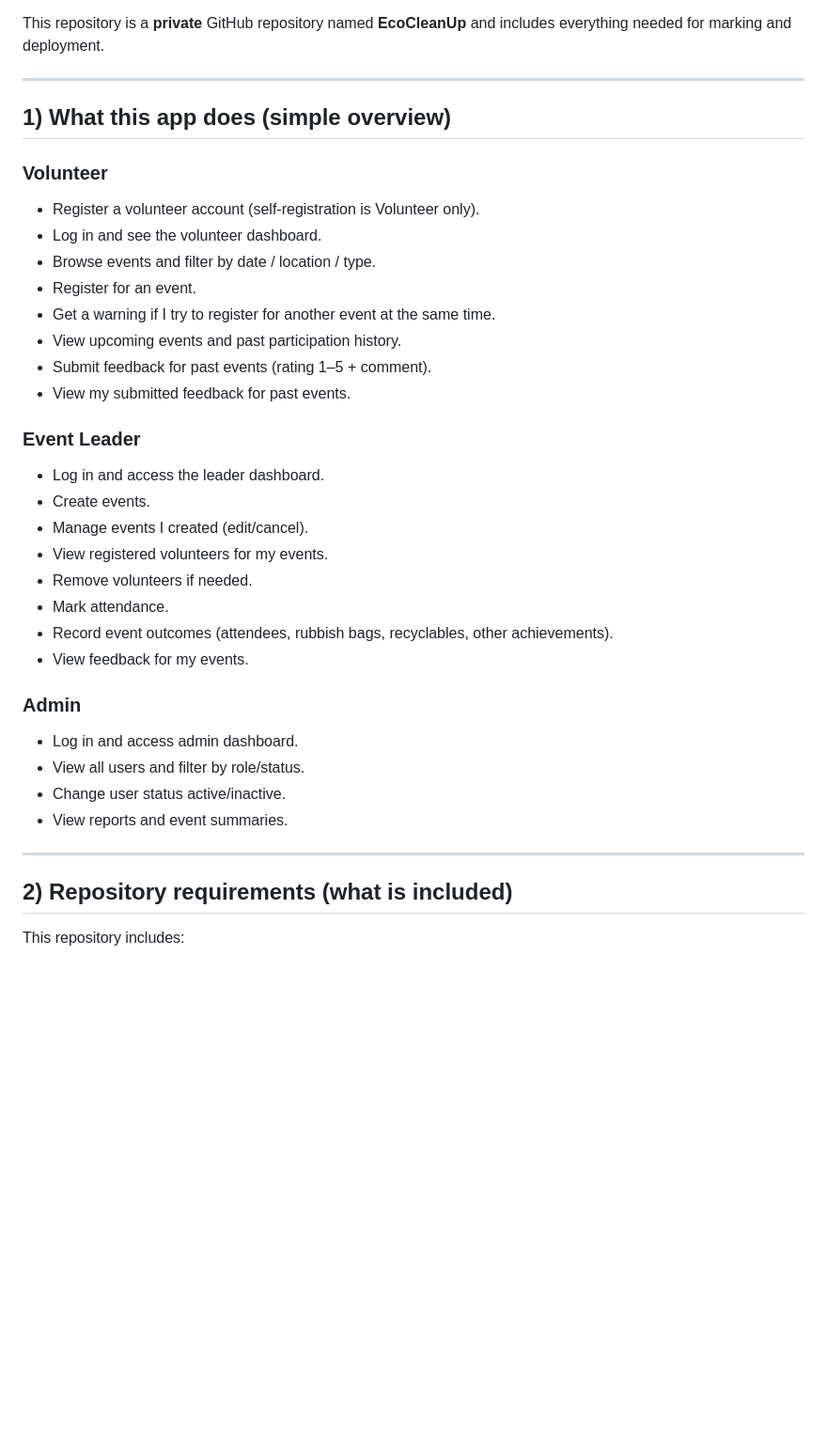
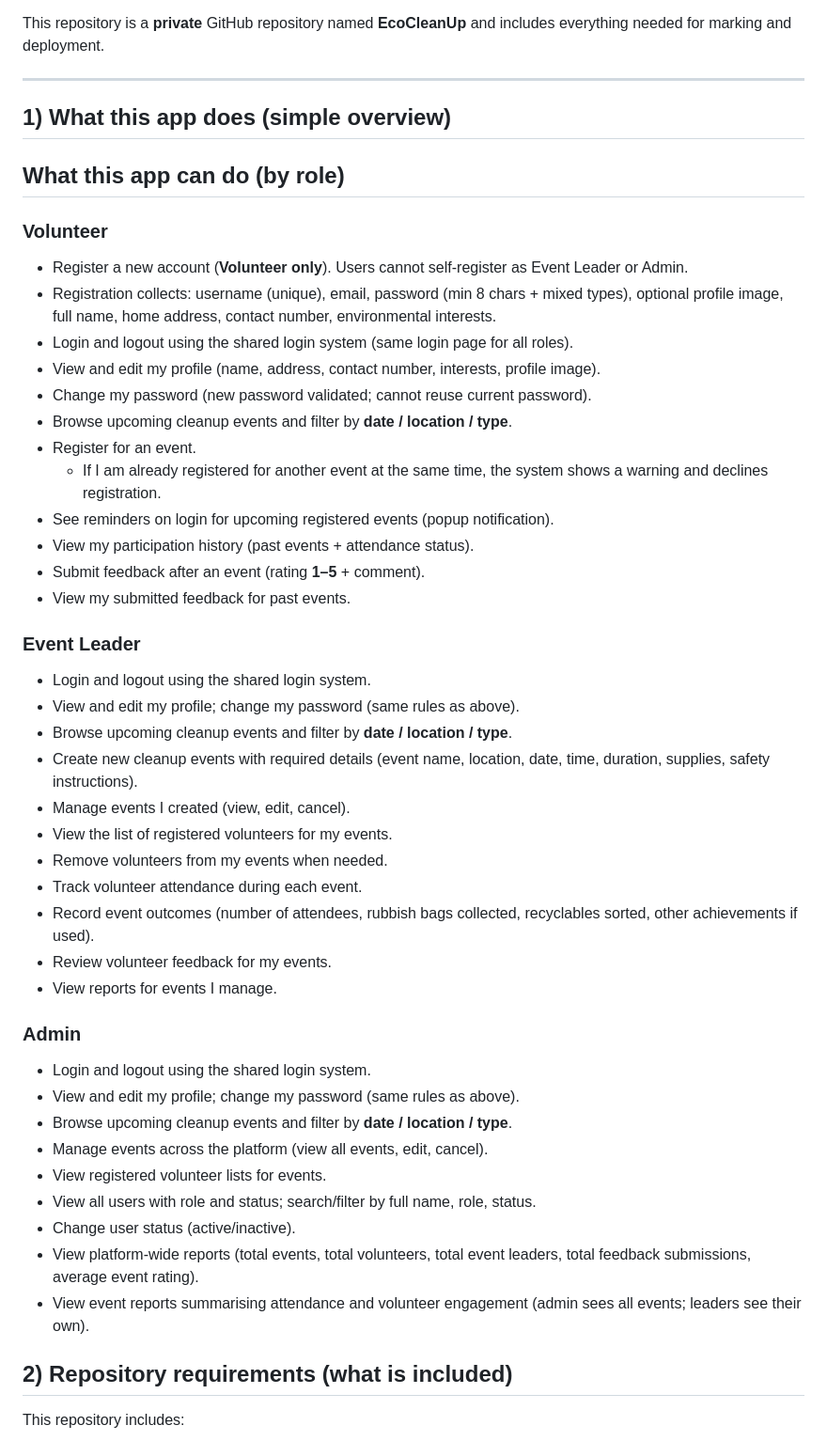
Before and after one commit to Jie-Gao-1172816/EcoCleanUp, a Markdown page: README.md, the part around the change. Shown at 94% size. Rendered like a GitHub page; blank space fills up the shorter version.

```diff
--- a/README.md
+++ b/README.md
@@ -10,36 +10,46 @@ This repository is a **private** GitHub repository named **EcoCleanUp** and incl
 
 ## 1) What this app does (simple overview)
 
+## What this app can do (by role)
+
 ### Volunteer
-
-- Register a volunteer account (self-registration is Volunteer only).
-- Log in and see the volunteer dashboard.
-- Browse events and filter by date / location / type.
+- Register a new account (**Volunteer only**). Users cannot self-register as Event Leader or Admin.
+- Registration collects: username (unique), email, password (min 8 chars + mixed types), optional profile image, full name, home address, contact number, environmental interests.
+- Login and logout using the shared login system (same login page for all roles).
+- View and edit my profile (name, address, contact number, interests, profile image).
+- Change my password (new password validated; cannot reuse current password).
+- Browse upcoming cleanup events and filter by **date / location / type**.
 - Register for an event.
-- Get a warning if I try to register for another event at the same time.
-- View upcoming events and past participation history.
-- Submit feedback for past events (rating 1–5 + comment).
+  - If I am already registered for another event at the same time, the system shows a warning and declines registration.
+- See reminders on login for upcoming registered events (popup notification).
+- View my participation history (past events + attendance status).
+- Submit feedback after an event (rating **1–5** + comment).
 - View my submitted feedback for past events.
 
 ### Event Leader
-
-- Log in and access the leader dashboard.
-- Create events.
-- Manage events I created (edit/cancel).
-- View registered volunteers for my events.
-- Remove volunteers if needed.
-- Mark attendance.
-- Record event outcomes (attendees, rubbish bags, recyclables, other achievements).
-- View feedback for my events.
+- Login and logout using the shared login system.
+- View and edit my profile; change my password (same rules as above).
+- Browse upcoming cleanup events and filter by **date / location / type**.
+- Create new cleanup events with required details (event name, location, date, time, duration, supplies, safety instructions).
+- Manage events I created (view, edit, cancel).
+- View the list of registered volunteers for my events.
+- Remove volunteers from my events when needed.
+- Track volunteer attendance during each event.
+- Record event outcomes (number of attendees, rubbish bags collected, recyclables sorted, other achievements if used).
+- Review volunteer feedback for my events.
+- View reports for events I manage.
 
 ### Admin
+- Login and logout using the shared login system.
+- View and edit my profile; change my password (same rules as above).
+- Browse upcoming cleanup events and filter by **date / location / type**.
+- Manage events across the platform (view all events, edit, cancel).
+- View registered volunteer lists for events.
+- View all users with role and status; search/filter by full name, role, status.
+- Change user status (active/inactive).
+- View platform-wide reports (total events, total volunteers, total event leaders, total feedback submissions, average event rating).
+- View event reports summarising attendance and volunteer engagement (admin sees all events; leaders see their own).
 
-- Log in and access admin dashboard.
-- View all users and filter by role/status.
-- Change user status active/inactive.
-- View reports and event summaries.
-
----
 
 ## 2) Repository requirements (what is included)
 
```
